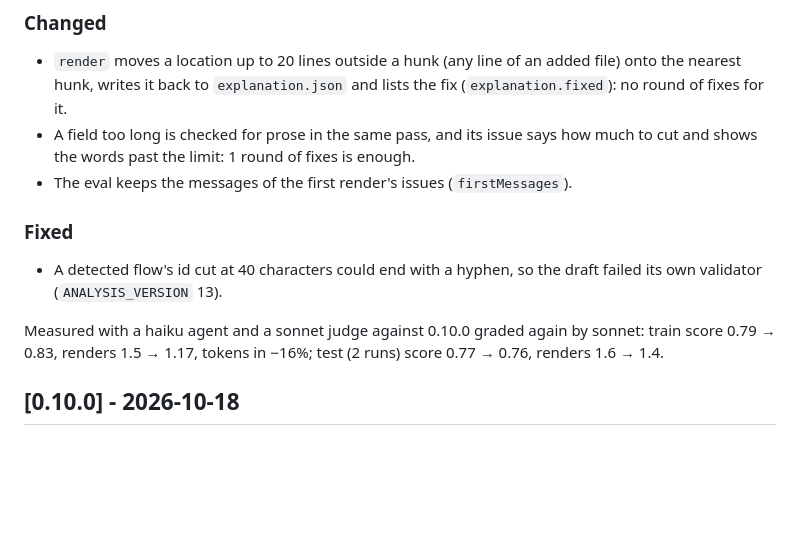
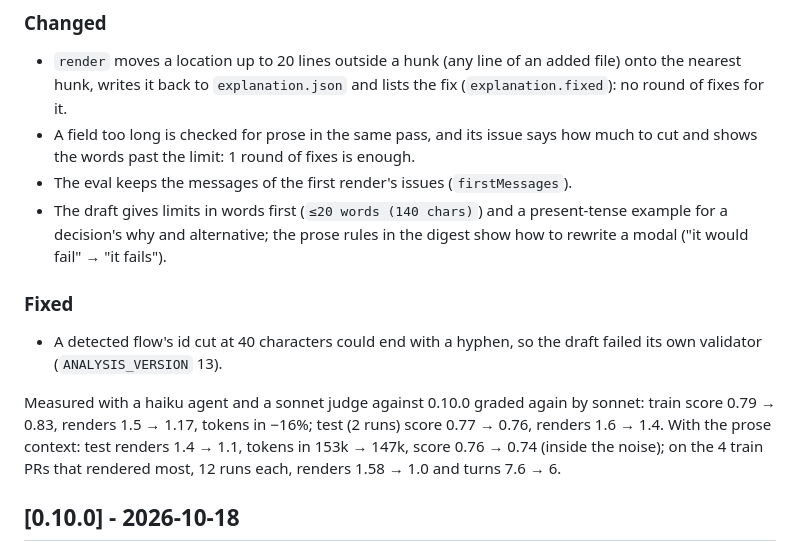
Before and after one commit to denjamio/explain-change, a Markdown page: CHANGELOG.md, the part around the change. GitHub-like rendering; blank space fills up the shorter version.

Commit message:
docs(changelog): prose context in the draft, measured
Co-Authored-By: Claude Opus 5.5 <noreply@anthropic.com>

```diff
--- a/CHANGELOG.md
+++ b/CHANGELOG.md
@@ -12,13 +12,17 @@ All notable changes to this project are documented here. The format follows
 - A field too long is checked for prose in the same pass, and its issue says how much to cut and shows the words
   past the limit: 1 round of fixes is enough.
 - The eval keeps the messages of the first render's issues (`firstMessages`).
+- The draft gives limits in words first (`≤20 words (140 chars)`) and a present-tense example for a decision's why
+  and alternative; the prose rules in the digest show how to rewrite a modal ("it would fail" → "it fails").
 
 ### Fixed
 - A detected flow's id cut at 40 characters could end with a hyphen, so the draft failed its own validator
   (`ANALYSIS_VERSION` 13).
 
 Measured with a haiku agent and a sonnet judge against 0.10.0 graded again by sonnet: train score 0.79 → 0.83,
-renders 1.5 → 1.17, tokens in −16%; test (2 runs) score 0.77 → 0.76, renders 1.6 → 1.4.
+renders 1.5 → 1.17, tokens in −16%; test (2 runs) score 0.77 → 0.76, renders 1.6 → 1.4. With the prose context:
+test renders 1.4 → 1.1, tokens in 153k → 147k, score 0.76 → 0.74 (inside the noise); on the 4 train PRs that
+rendered most, 12 runs each, renders 1.58 → 1.0 and turns 7.6 → 6.
 
 ## [0.10.0] - 2026-10-18
 
```
